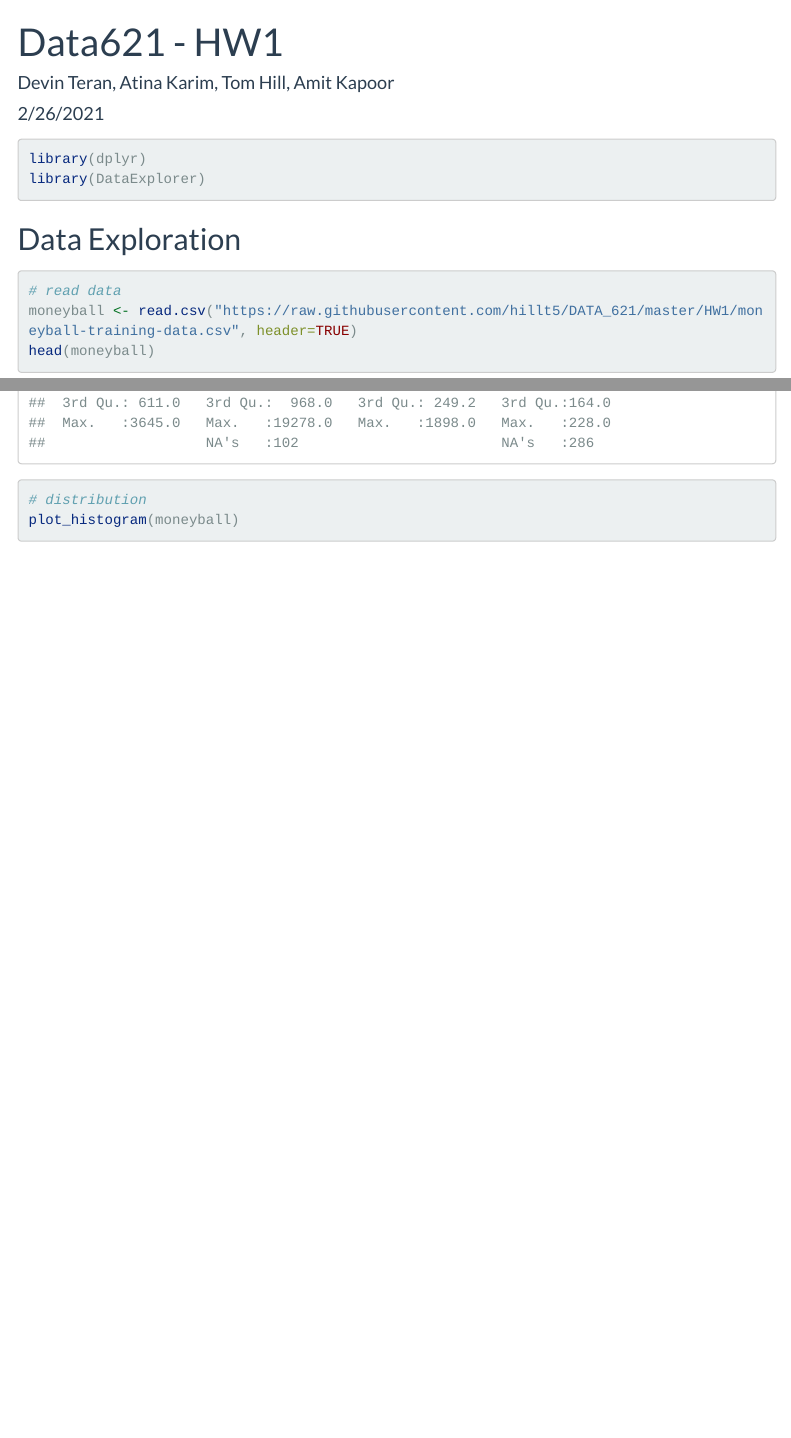
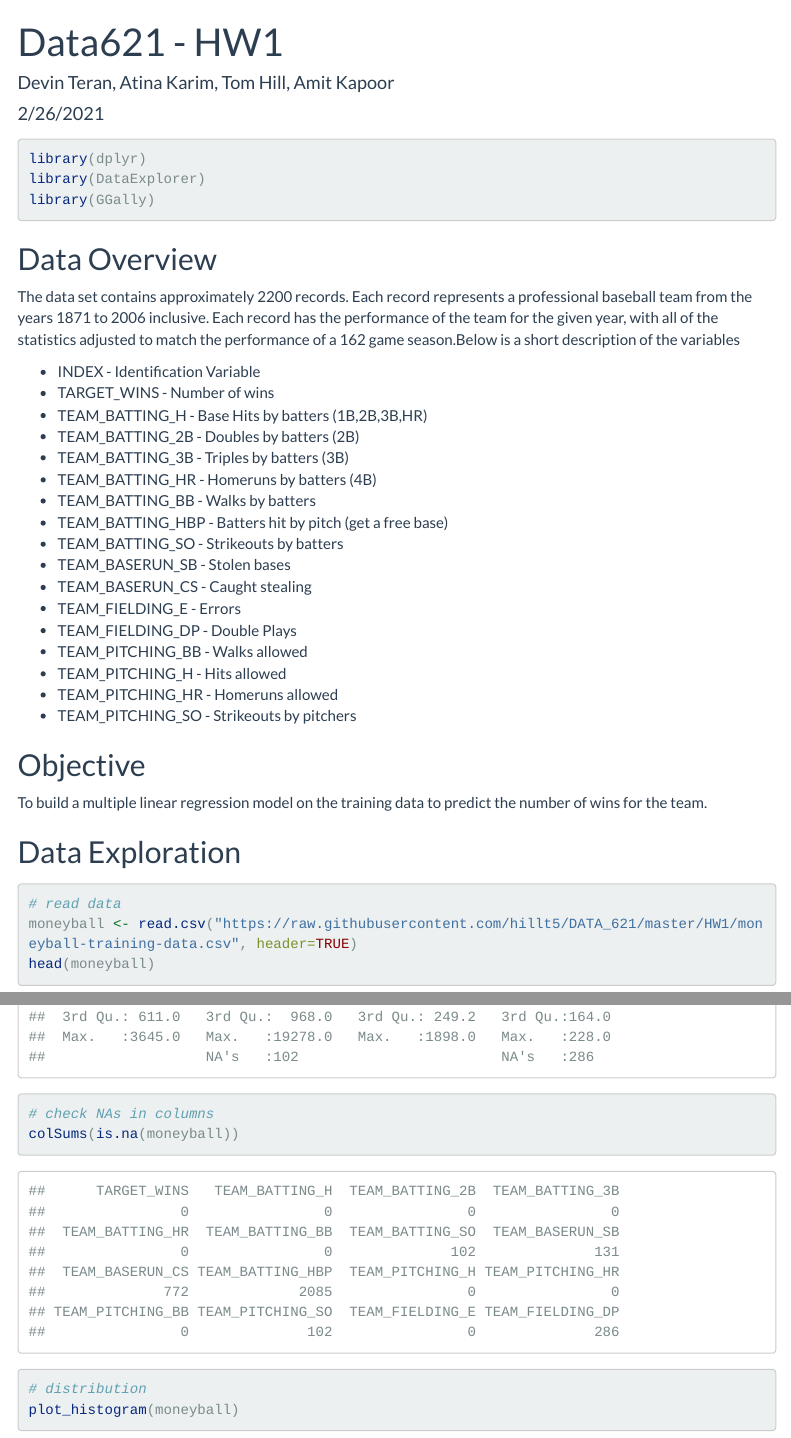
Before and after one commit to hillt5/DATA_621, an R Markdown document (HW1/Data621_HW1.Rmd): the page in a window 1100 px wide, from its top, and a second part further down, joined at a grey line. Rendered offline with R 4.5, knitr and Pandoc, with nearby package versions; some code elsewhere in the file could not run offline; menus at the side of the page are left out; long lines of code are wrapped.

Commit message:
Add files via upload
Updated for data exploration

````diff
--- a/HW1/Data621_HW1.Rmd
+++ b/HW1/Data621_HW1.Rmd
@@ -16,12 +16,38 @@ output:
 ```{r include=TRUE, message=FALSE, warning=FALSE}
 library(dplyr)
 library(DataExplorer)
+library(GGally)
 ```
 
 
 ```{r setup, include=FALSE}
 knitr::opts_chunk$set(echo = TRUE)
 ```
+
+## Data Overview
+The data set contains approximately 2200 records. Each record represents a professional baseball team from the years 1871 to 2006 inclusive. Each record has the performance of the team for the given year, with all of the statistics adjusted to match the performance of a 162 game season.Below is a short description of the variables
+
+* INDEX 				    - Identification Variable
+* TARGET_WINS       - Number of wins
+* TEAM_BATTING_H		- Base Hits by batters (1B,2B,3B,HR)
+* TEAM_BATTING_2B		- Doubles by batters (2B)
+* TEAM_BATTING_3B		- Triples by batters (3B)
+* TEAM_BATTING_HR		- Homeruns by batters (4B)
+* TEAM_BATTING_BB		- Walks by batters
+* TEAM_BATTING_HBP	- Batters hit by pitch (get a free base)
+* TEAM_BATTING_SO		- Strikeouts by batters
+* TEAM_BASERUN_SB		- Stolen bases
+* TEAM_BASERUN_CS		- Caught stealing
+* TEAM_FIELDING_E		- Errors
+* TEAM_FIELDING_DP	- Double Plays
+* TEAM_PITCHING_BB	- Walks allowed
+* TEAM_PITCHING_H		- Hits allowed
+* TEAM_PITCHING_HR	- Homeruns allowed
+* TEAM_PITCHING_SO	- Strikeouts by pitchers
+
+## Objective
+To build a multiple linear regression model on the training data to predict the number of wins for the team.
+
 
 
 ## Data Exploration
@@ -60,3 +88,10 @@ summary(moneyball)
+# check NAs in columns
+colSums(is.na(moneyball))
+```
+
+
+
+
 ```{r}
 # distribution
 plot_histogram(moneyball)
````
Also changed, not shown: HW1/Data621_HW1.html, HW1/Data621_HW1.Rmd (18 more changed lines).
